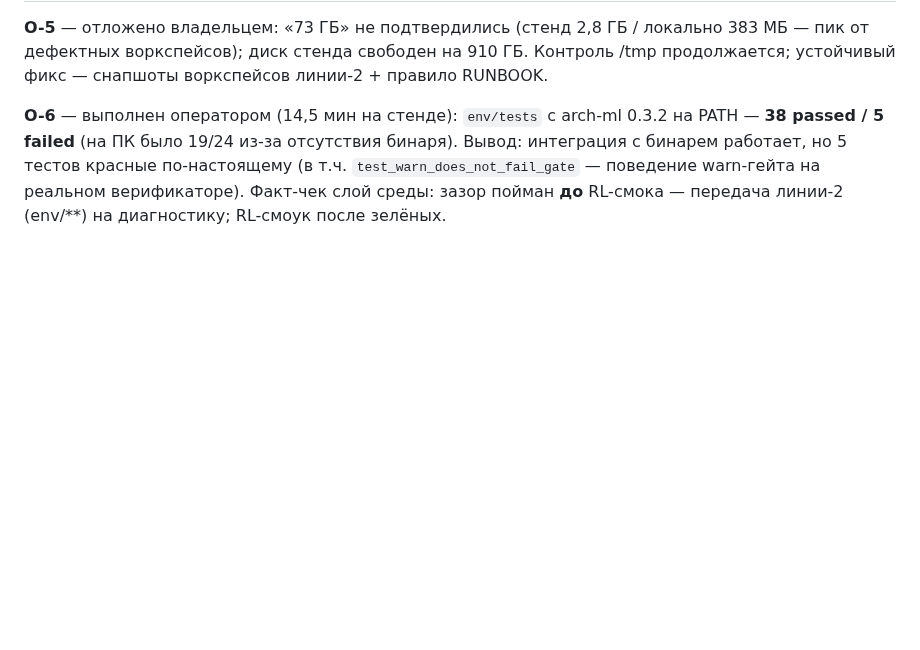
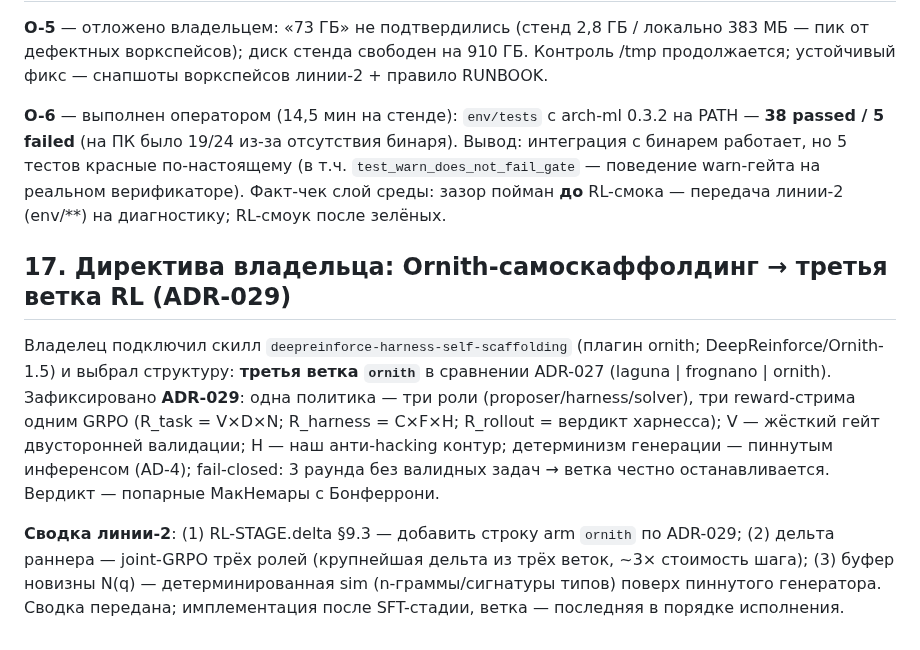
Before and after one commit to romannekrasovaillm/axiom, a Markdown page: docs/RESULTS-2026-10-05.ru.md, the part around the change. Rendered like a GitHub page; blank space fills up the shorter version.

```diff
--- a/docs/RESULTS-2026-10-05.ru.md
+++ b/docs/RESULTS-2026-10-05.ru.md
@@ -124,3 +124,9 @@ Watcher платформы жив (pid 360924, bash-петля: `docker start ll
 **O-5** — отложено владельцем: «73 ГБ» не подтвердились (стенд 2,8 ГБ / локально 383 МБ — пик от дефектных воркспейсов); диск стенда свободен на 910 ГБ. Контроль /tmp продолжается; устойчивый фикс — снапшоты воркспейсов линии-2 + правило RUNBOOK.
 
 **O-6** — выполнен оператором (14,5 мин на стенде): `env/tests` с arch-ml 0.3.2 на PATH — **38 passed / 5 failed** (на ПК было 19/24 из-за отсутствия бинаря). Вывод: интеграция с бинарем работает, но 5 тестов красные по-настоящему (в т.ч. `test_warn_does_not_fail_gate` — поведение warn-гейта на реальном верификаторе). Факт-чек слой среды: зазор пойман **до** RL-смока — передача линии-2 (env/**) на диагностику; RL-смоук после зелёных.
+
+## 17. Директива владельца: Ornith-самоскаффолдинг → третья ветка RL (ADR-029)
+
+Владелец подключил скилл `deepreinforce-harness-self-scaffolding` (плагин ornith; DeepReinforce/Ornith-1.5) и выбрал структуру: **третья ветка `ornith`** в сравнении ADR-027 (laguna | frognano | ornith). Зафиксировано **ADR-029**: одна политика — три роли (proposer/harness/solver), три reward-стрима одним GRPO (R_task = V×D×N; R_harness = C×F×H; R_rollout = вердикт харнесса); V — жёсткий гейт двусторонней валидации; H — наш анти-hacking контур; детерминизм генерации — пиннутым инференсом (AD-4); fail-closed: 3 раунда без валидных задач → ветка честно останавливается. Вердикт — попарные МакНемары с Бонферрони.
+
+**Сводка линии-2**: (1) RL-STAGE.delta §9.3 — добавить строку arm `ornith` по ADR-029; (2) дельта раннера — joint-GRPO трёх ролей (крупнейшая дельта из трёх веток, ~3× стоимость шага); (3) буфер новизны N(q) — детерминированная sim (n-граммы/сигнатуры типов) поверх пиннутого генератора. Сводка передана; имплементация после SFT-стадии, ветка — последняя в порядке исполнения.
```
Also changed, not shown: docs/adr/ADR-029-tretya-vetka-ornith-samoscaffolding.md (added, +69 -0 lines), model/ADR-029-tretya-vetka-ornith.md (added, +17 -0 lines).
